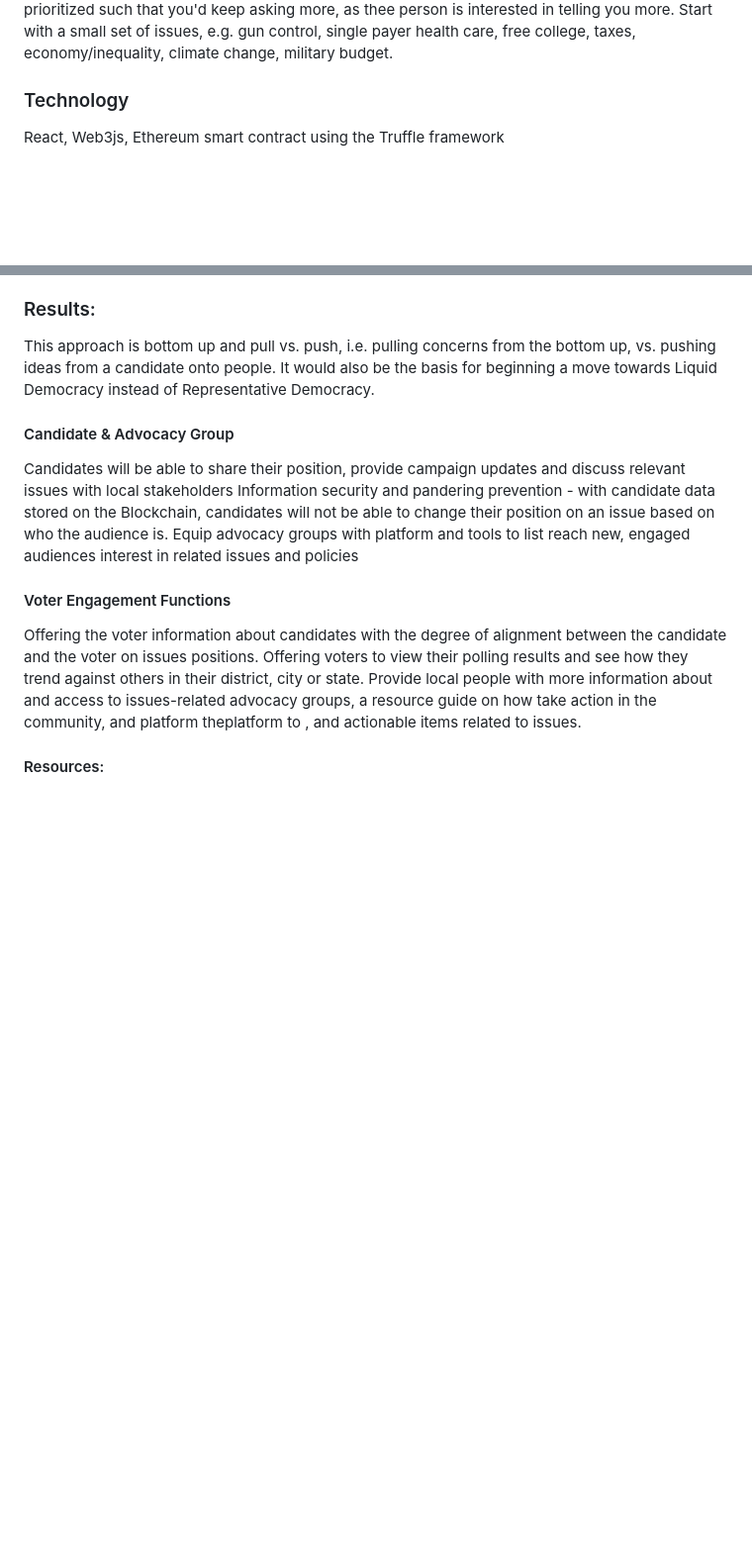
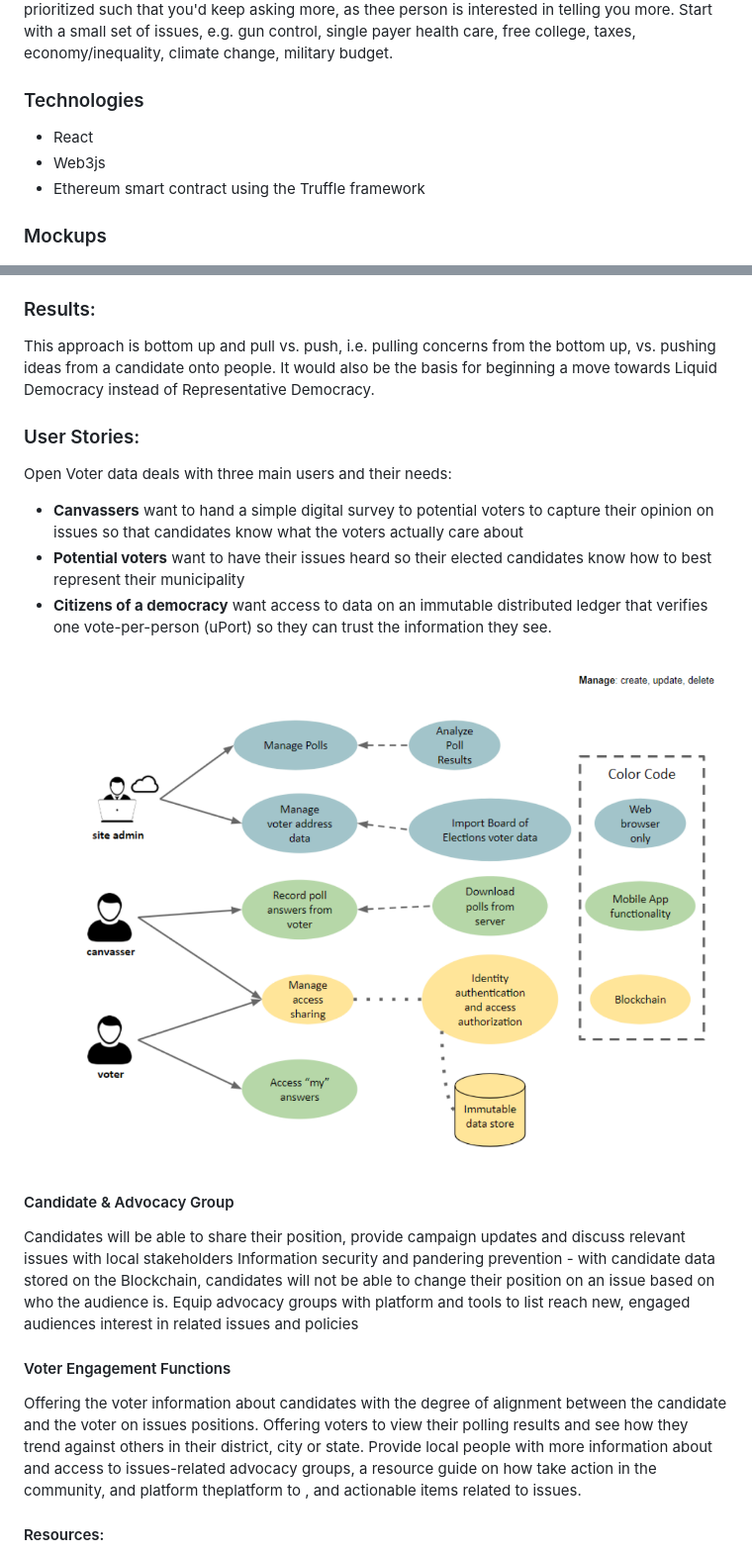
Before and after one commit to drronsuarez/openvoterdata, a Markdown page: README.md, 2 parts joined by grey strips. Shown: that part at 99% size. Drawn GitHub-style; pictures changed too: imgs/userstories.png (added); blank space fills up the shorter version.

```diff
--- a/README.md
+++ b/README.md
@@ -12,10 +12,12 @@ Need for Blockchain: a decentralized immutable ledger enables the disintermediat
 ### Canvassing Mobile App
 So here is how I thought a canvassing app should work. Traditionally, going door to door starts with figuring out what the voter knows about the candidate and introducing the candidate. Here's how I would like to approach things differently. The following assumes that you have limited time to keep the person being questioned at the door. Thus the number of issues should be kept small and or prioritized such that you'd keep asking more, as thee person is interested in telling you more. Start with a small set of issues, e.g. gun control, single payer health care, free college, taxes, economy/inequality, climate change, military budget.
 
-### Technology
-React, Web3js, Ethereum smart contract using the Truffle framework
+### Technologies
+ - React
+ - Web3js
+ - Ethereum smart contract using the Truffle framework
 
-###
+### Mockups
 ![](imgs/demo.gif?raw=true)
 
 
@@ -29,6 +31,14 @@ Start with focusing on what concerns the voter (instead of the candidate). For e
 
 ### Results:
 This approach is bottom up and pull vs. push, i.e. pulling concerns from the bottom up, vs. pushing ideas from a candidate onto people. It would also be the basis for beginning a move towards Liquid Democracy instead of Representative Democracy.
+
+### User Stories:
+ Open Voter data deals with three main users and their needs:
+ - **Canvassers** want to hand a simple digital survey to potential voters to capture their opinion on issues so that candidates know what the voters actually care about
+ - **Potential voters** want to have their issues heard so their elected candidates know how to best represent their municipality
+ - **Citizens of a democracy** want access to data on an immutable distributed ledger that verifies one vote-per-person (uPort) so they can trust the information they see.
+
+![](imgs/userstories.png?raw=true)
 
 #### Candidate & Advocacy Group
 Candidates will be able to share their position, provide campaign updates and discuss relevant issues with local stakeholders
```
